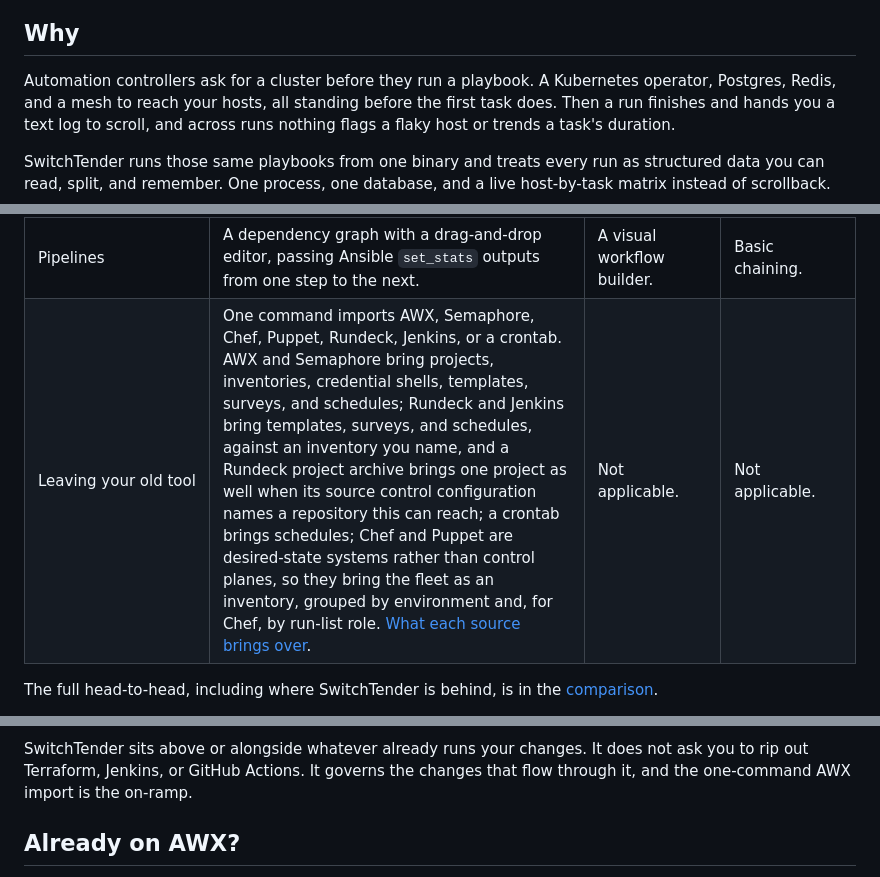
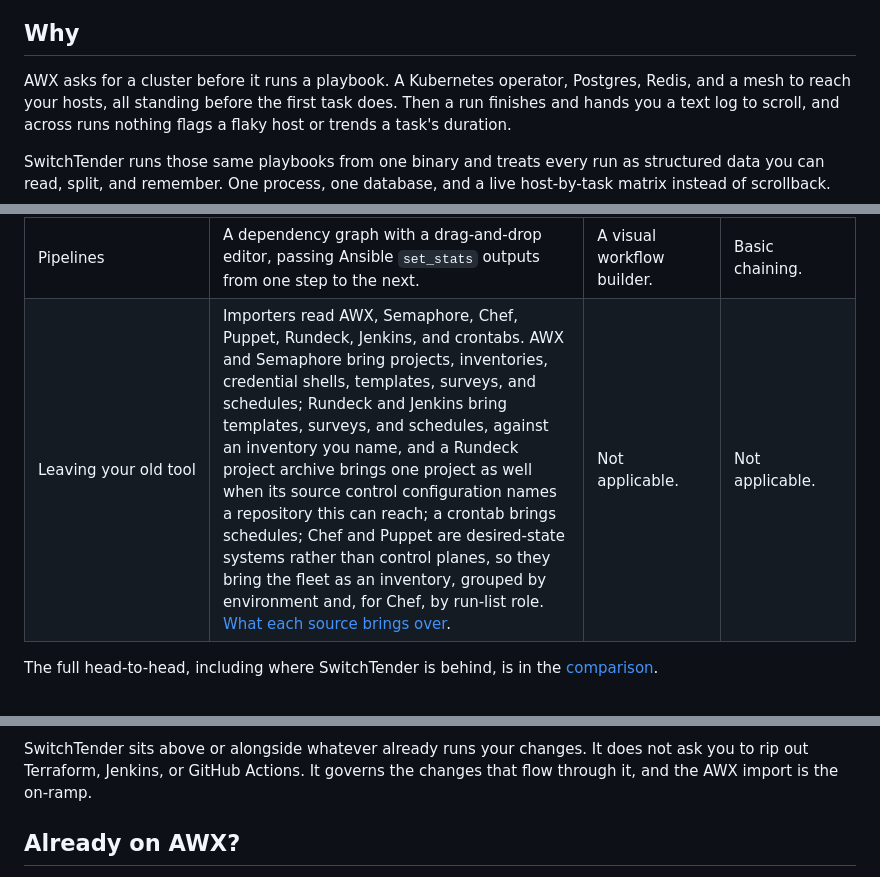
Before and after one commit to kordloom/switchtender, a Markdown page: README.md, 3 parts joined by grey strips. Drawn GitHub-style.

```diff
--- a/README.md
+++ b/README.md
@@ -191,7 +195,7 @@ templates nobody currently has to approve, without writing a thing.
 
 ## Why
 
-Automation controllers ask for a cluster before they run a playbook. A Kubernetes operator,
+AWX asks for a cluster before it runs a playbook. A Kubernetes operator,
 Postgres, Redis, and a mesh to reach your hosts, all standing before the first task does. Then a run
 finishes and hands you a text log to scroll, and across runs nothing flags a flaky host or trends a
 task's duration.
@@ -207,7 +211,7 @@ of scrollback.
 | Big&nbsp;jobs                        | Sharded across hosts, balanced by their measured duration, only failed shards retried. | Sliced round-robin, with no balancing.     | No splitting at all.     |
 | Memory&nbsp;across&nbsp;runs         | Flaky hosts flagged, durations trended, every host's history kept.               | Job history and per-host summaries, no flaky-host flag or trend. | Each task's log, no host tracked across runs. |
 | Pipelines                            | A dependency graph with a drag-and-drop editor, passing Ansible `set_stats` outputs from one step to the next. | A visual workflow builder.       | Basic chaining.          |
-| Leaving&nbsp;your&nbsp;old&nbsp;tool | One command imports AWX, Semaphore, Chef, Puppet, Rundeck, Jenkins, or a crontab. AWX and Semaphore bring projects, inventories, credential shells, templates, surveys, and schedules; Rundeck and Jenkins bring templates, surveys, and schedules, against an inventory you name, and a Rundeck project archive brings one project as well when its source control configuration names a repository this can reach; a crontab brings schedules; Chef and Puppet are desired-state systems rather than control planes, so they bring the fleet as an inventory, grouped by environment and, for Chef, by run-list role. [What each source brings over](docs/migration.md#what-each-source-brings-over). | Not applicable.                     | Not applicable.          |
+| Leaving&nbsp;your&nbsp;old&nbsp;tool | Importers read AWX, Semaphore, Chef, Puppet, Rundeck, Jenkins, and crontabs. AWX and Semaphore bring projects, inventories, credential shells, templates, surveys, and schedules; Rundeck and Jenkins bring templates, surveys, and schedules, against an inventory you name, and a Rundeck project archive brings one project as well when its source control configuration names a repository this can reach; a crontab brings schedules; Chef and Puppet are desired-state systems rather than control planes, so they bring the fleet as an inventory, grouped by environment and, for Chef, by run-list role. [What each source brings over](docs/migration.md#what-each-source-brings-over). | Not applicable.                     | Not applicable.          |
 
 The full head-to-head, including where SwitchTender is behind, is in the
 [comparison](docs/comparison.md).
@@ -219,7 +223,7 @@ corrected.
 
 SwitchTender sits above or alongside whatever already runs your changes. It does not ask you to rip
 out Terraform, Jenkins, or GitHub Actions. It governs the changes that flow through it, and the
-one-command AWX import is the on-ramp.
+AWX import is the on-ramp.
 
 ## Already on AWX?
 
```
Also changed, not shown: other parts of README.md (+12 -8 lines).
